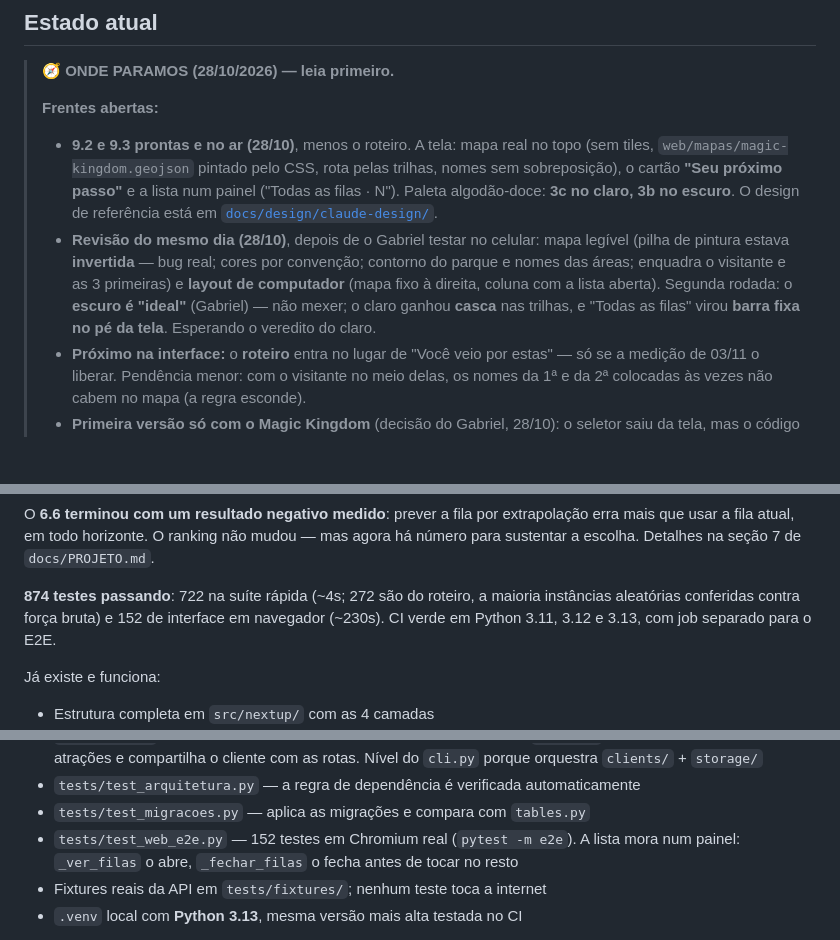
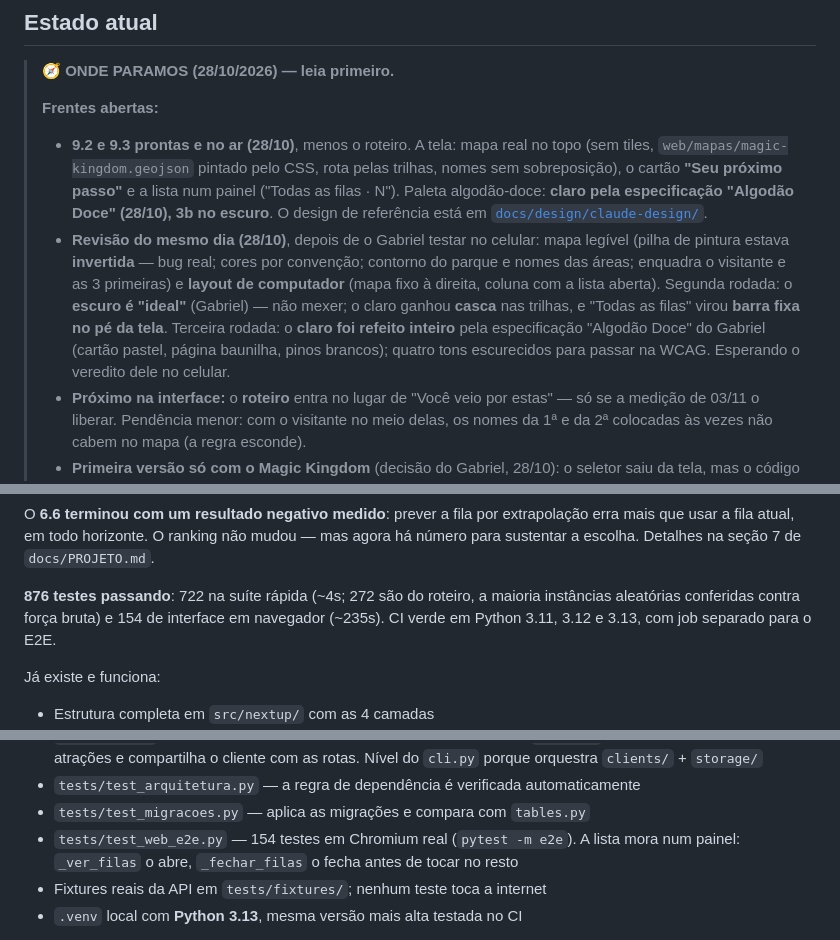
Before and after one commit to GabrielFDA7/nextup, a Markdown page: CLAUDE.md, 3 parts joined by grey strips. Rendered like a GitHub page; blank space fills up the shorter version.

```diff
--- a/CLAUDE.md
+++ b/CLAUDE.md
@@ -44,14 +44,18 @@ documentação de decisões **fazem parte da entrega** — não são extras opci
 > - **9.2 e 9.3 prontas e no ar (28/10)**, menos o roteiro. A tela: mapa real no topo
 >   (sem tiles, `web/mapas/magic-kingdom.geojson` pintado pelo CSS, rota pelas trilhas,
 >   nomes sem sobreposição), o cartão **"Seu próximo passo"** e a lista num painel
->   ("Todas as filas · N"). Paleta algodão-doce: **3c no claro, 3b no escuro**. O design
+>   ("Todas as filas · N"). Paleta algodão-doce: **claro pela especificação "Algodão Doce" (28/10), 3b no
+>   escuro**. O design
 >   de referência está em [`docs/design/claude-design/`](docs/design/claude-design/).
 > - **Revisão do mesmo dia (28/10)**, depois de o Gabriel testar no celular: mapa legível
 >   (pilha de pintura estava **invertida** — bug real; cores por convenção; contorno do
 >   parque e nomes das áreas; enquadra o visitante e as 3 primeiras) e **layout de
 >   computador** (mapa fixo à direita, coluna com a lista aberta). Segunda rodada: o
 >   **escuro é "ideal"** (Gabriel) — não mexer; o claro ganhou **casca** nas trilhas, e
->   "Todas as filas" virou **barra fixa no pé da tela**. Esperando o veredito do claro.
+>   "Todas as filas" virou **barra fixa no pé da tela**. Terceira rodada: o **claro foi
+>   refeito inteiro** pela especificação "Algodão Doce" do Gabriel (cartão pastel, página
+>   baunilha, pinos brancos); quatro tons escurecidos para passar na WCAG. Esperando o
+>   veredito dele no celular.
 > - **Próximo na interface:** o **roteiro** entra no lugar de "Você veio por estas" — só
 >   se a medição de 03/11 o liberar. Pendência menor: com o visitante no meio delas, os
 >   nomes da 1ª e da 2ª colocadas às vezes não cabem no mapa (a regra esconde).
@@ -86,8 +90,8 @@ O **6.6 terminou com um resultado negativo medido**: prever a fila por extrapola
 mais que usar a fila atual, em todo horizonte. O ranking não mudou — mas agora há número
 para sustentar a escolha. Detalhes na seção 7 de `docs/PROJETO.md`.
 
-**874 testes passando**: 722 na suíte rápida (~4s; 272 são do roteiro, a maioria
-instâncias aleatórias conferidas contra força bruta) e 152 de interface em navegador (~230s).
+**876 testes passando**: 722 na suíte rápida (~4s; 272 são do roteiro, a maioria
+instâncias aleatórias conferidas contra força bruta) e 154 de interface em navegador (~235s).
 CI verde em Python 3.11, 3.12 e 3.13, com job separado para o E2E.
 
 Já existe e funciona:
@@ -141,7 +145,7 @@ Já existe e funciona:
   `cli.py` porque orquestra `clients/` + `storage/`
 - `tests/test_arquitetura.py` — a regra de dependência é verificada automaticamente
 - `tests/test_migracoes.py` — aplica as migrações e compara com `tables.py`
-- `tests/test_web_e2e.py` — 152 testes em Chromium real (`pytest -m e2e`). A lista mora
+- `tests/test_web_e2e.py` — 154 testes em Chromium real (`pytest -m e2e`). A lista mora
   num painel: `_ver_filas` o abre, `_fechar_filas` o fecha antes de tocar no resto
 - Fixtures reais da API em `tests/fixtures/`; nenhum teste toca a internet
 - `.venv` local com **Python 3.13**, mesma versão mais alta testada no CI
```
Also changed, not shown: other parts of CLAUDE.md (+1 -1 lines), docs/PROJETO.md (+16 -2 lines), 1 other file.
